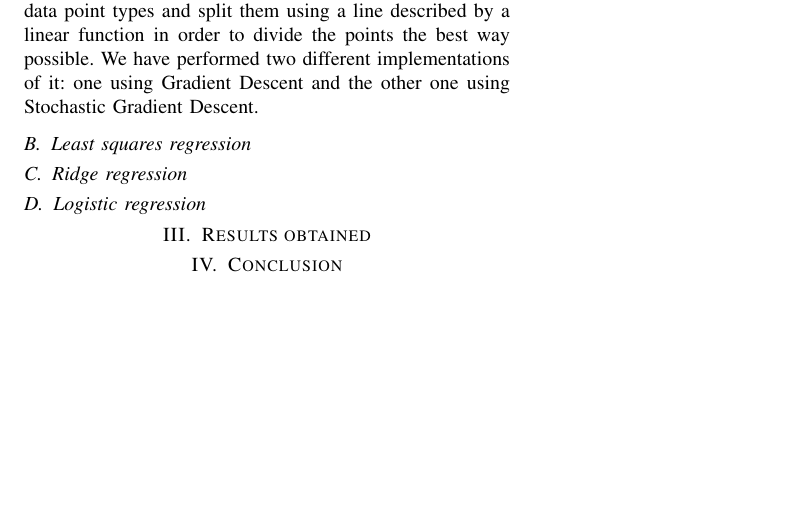
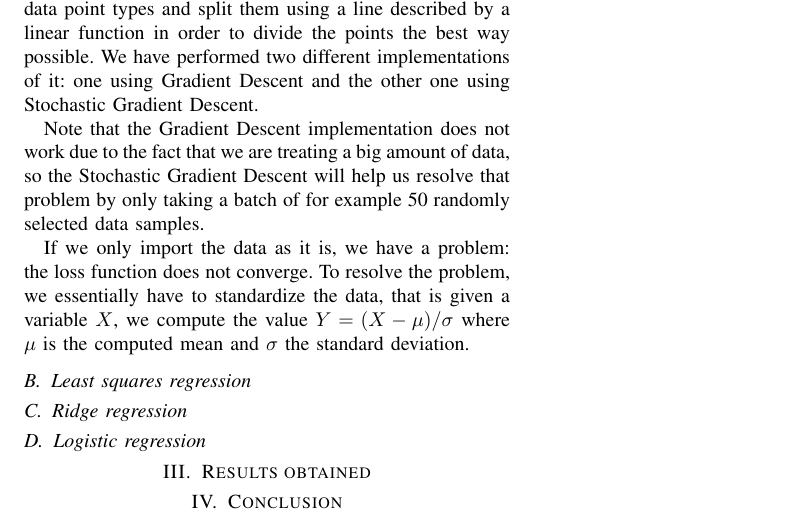
Before and after one commit to seboll13/ML_projects, a LaTeX problem sheet (project1/latex-example-paper/latex-template.tex): part of the page, cut so that both start at the same text, the shorter picture padded with empty space. Compiled offline with pdfLaTeX.

Commit message:
solution to linear regression problem in doc

```diff
--- a/project1/latex-example-paper/latex-template.tex
+++ b/project1/latex-example-paper/latex-template.tex
@@ -30,7 +30,9 @@ The goal of this first mini project is to implement all basic Machine Learning m
 \section{Algorithms implementation details}
 % --- TODO: WRITE HERE THE REST OF THE IMPLEMENTATION DETAILS OF EACH ALGORITHM
 \subsection{Linear regression}
-This first algorithm is essential to Machine Learning. It consists of taking a data set that often contains two different data point types and split them using a line described by a linear function in order to divide the points the best way possible. We have performed two different implementations of it: one using Gradient Descent and the other one using Stochastic Gradient Descent.
+This first algorithm is essential to Machine Learning. It consists of taking a data set that often contains two different data point types and split them using a line described by a linear function in order to divide the points the best way possible. We have performed two different implementations of it: one using Gradient Descent and the other one using Stochastic Gradient Descent.\par
+Note that the Gradient Descent implementation does not work due to the fact that we are treating a big amount of data, so the Stochastic Gradient Descent will help us resolve that problem by only taking a batch of for example 50 randomly selected data samples.\par
+If we only import the data as it is, we have a problem: the loss function does not converge. To resolve the problem, we essentially have to standardize the data, that is given a variable $X$, we compute the value $Y=(X-\mu)/\sigma$ where $\mu$ is the computed mean and $\sigma$ the standard deviation.
 
 \subsection{Least squares regression}
 
```
Also changed, not shown: project1/latex-example-paper/latex-template.pdf, 1 other file.
